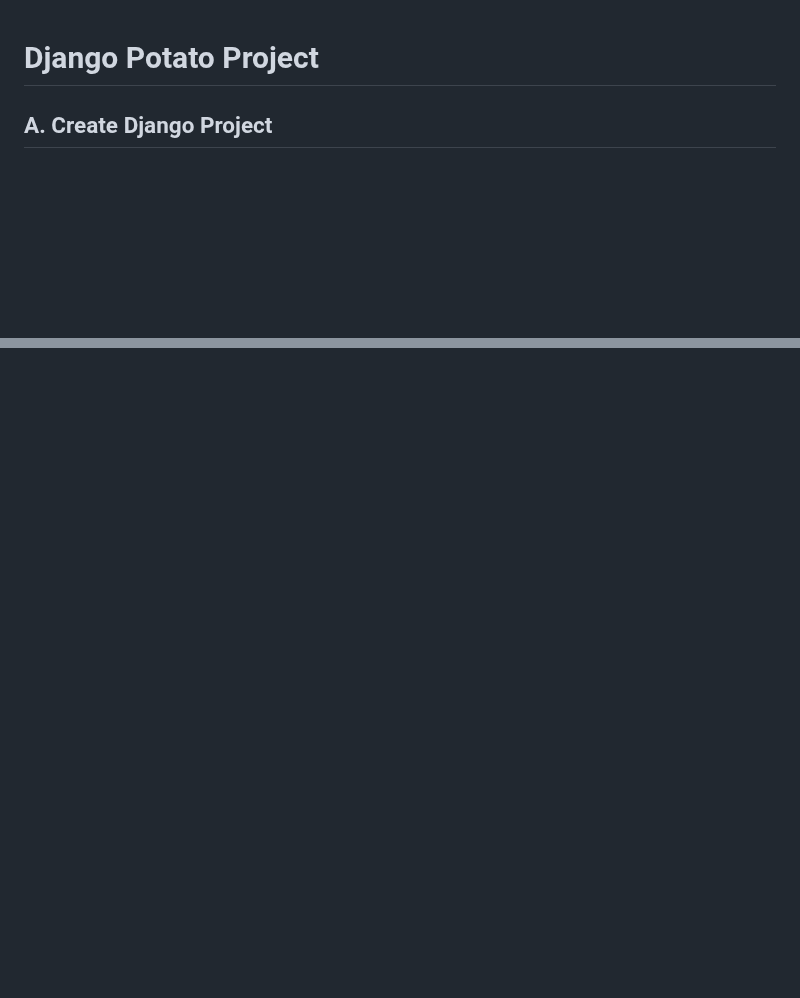
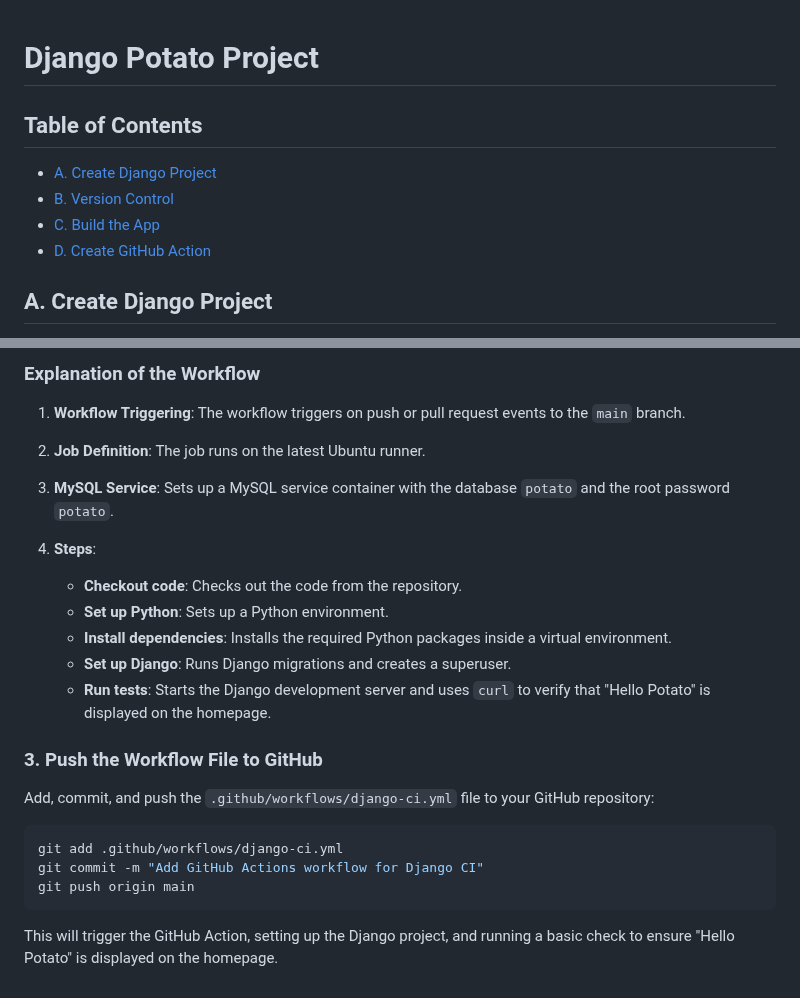
Before and after one commit to potatoscript/DjangoMastery, a Markdown page: README.md, 2 parts joined by grey strips. Drawn GitHub-style; blank space fills up the shorter version.

````diff
--- a/README.md
+++ b/README.md
@@ -1,3 +1,10 @@
 # Django Potato Project
 
+## Table of Contents
+
+- [A. Create Django Project](#A.-Create-Django-Project)
+- [B. Version Control](#B.-Version-Control)
+- [C. Build the App](#C.-Build-the-App)
+- [D. Create GitHub Action](#D.-Create-GitHub-Action)
+
 ## A. Create Django Project
@@ -199,0 +282,26 @@ By following these steps, you will have a Django project set up with MySQL as th
+### Explanation of the Workflow
+
+1. **Workflow Triggering**: The workflow triggers on push or pull request events to the `main` branch.
+
+2. **Job Definition**: The job runs on the latest Ubuntu runner.
+
+3. **MySQL Service**: Sets up a MySQL service container with the database `potato` and the root password `potato`.
+
+4. **Steps**:
+   - **Checkout code**: Checks out the code from the repository.
+   - **Set up Python**: Sets up a Python environment.
+   - **Install dependencies**: Installs the required Python packages inside a virtual environment.
+   - **Set up Django**: Runs Django migrations and creates a superuser.
+   - **Run tests**: Starts the Django development server and uses `curl` to verify that "Hello Potato" is displayed on the homepage.
+
+### 3. Push the Workflow File to GitHub
+
+Add, commit, and push the `.github/workflows/django-ci.yml` file to your GitHub repository:
+
+```bash
+git add .github/workflows/django-ci.yml
+git commit -m "Add GitHub Actions workflow for Django CI"
+git push origin main
+```
+
+This will trigger the GitHub Action, setting up the Django project, and running a basic check to ensure "Hello Potato" is displayed on the homepage.
````
Also changed, not shown: other parts of README.md (+75 -0 lines).
